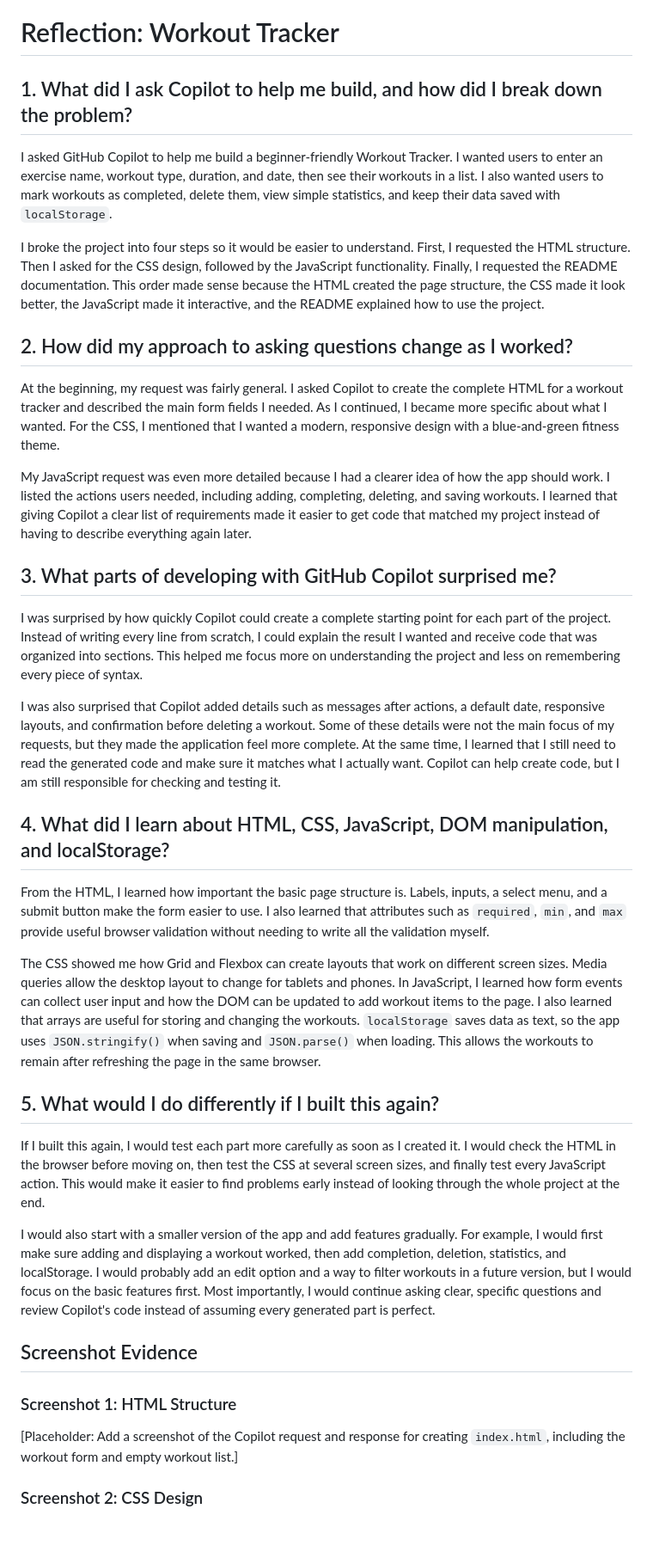
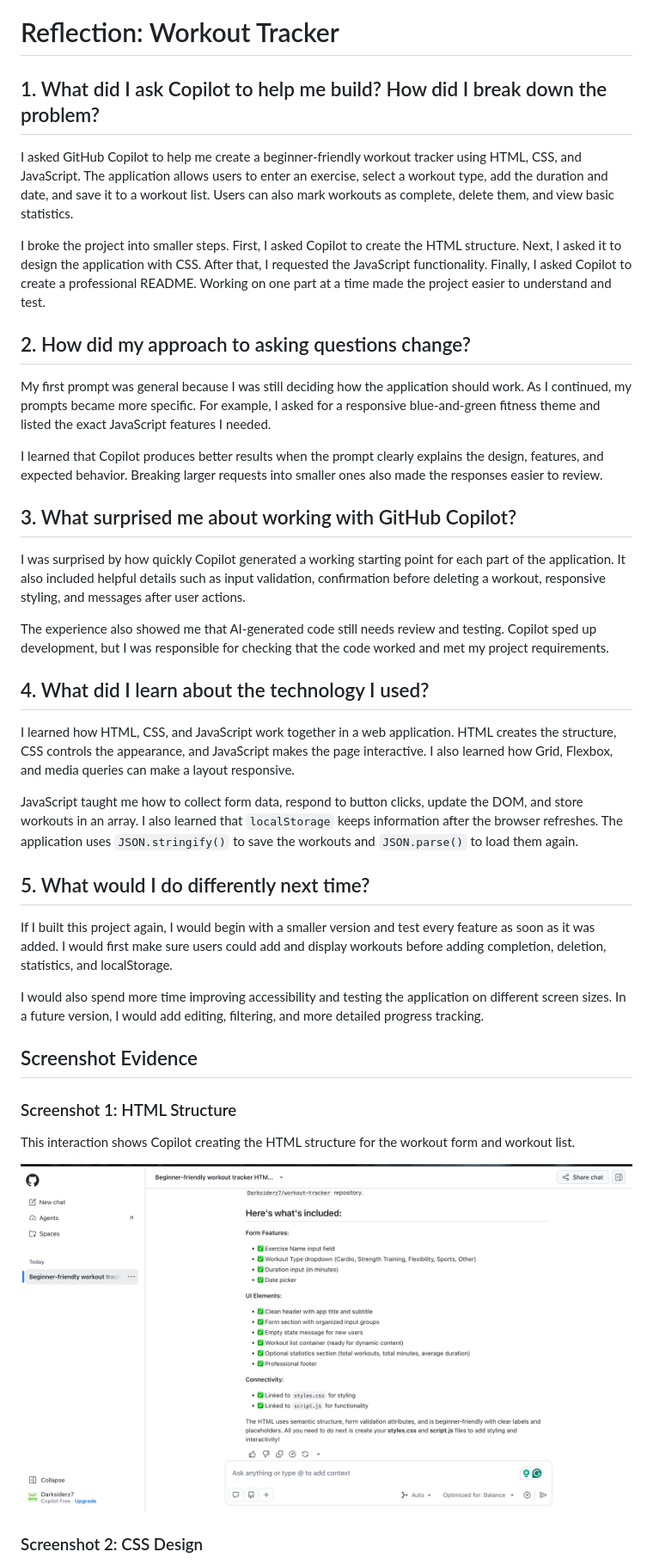
Before and after one commit to Darksiderz7/workout-tracker, a Markdown page: REFLECTION.md, the part around one of its changes. Shown at 86% size. GitHub-like rendering; blank space fills up the shorter version.

Commit message:
Revise reflection
Revise reflection to a much better understanding.

```diff
--- a/REFLECTION.md
+++ b/REFLECTION.md
@@ -1,40 +1,42 @@
 # Reflection: Workout Tracker
 
-## 1. What did I ask Copilot to help me build, and how did I break down the problem?
+## 1. What did I ask Copilot to help me build? How did I break down the problem?
 
-I asked GitHub Copilot to help me build a beginner-friendly Workout Tracker. I wanted users to enter an exercise name, workout type, duration, and date, then see their workouts in a list. I also wanted users to mark workouts as completed, delete them, view simple statistics, and keep their data saved with `localStorage`.
+I asked GitHub Copilot to help me create a beginner-friendly workout tracker using HTML, CSS, and JavaScript. The application allows users to enter an exercise, select a workout type, add the duration and date, and save it to a workout list. Users can also mark workouts as complete, delete them, and view basic statistics.
 
-I broke the project into four steps so it would be easier to understand. First, I requested the HTML structure. Then I asked for the CSS design, followed by the JavaScript functionality. Finally, I requested the README documentation. This order made sense because the HTML created the page structure, the CSS made it look better, the JavaScript made it interactive, and the README explained how to use the project.
+I broke the project into smaller steps. First, I asked Copilot to create the HTML structure. Next, I asked it to design the application with CSS. After that, I requested the JavaScript functionality. Finally, I asked Copilot to create a professional README. Working on one part at a time made the project easier to understand and test.
 
-## 2. How did my approach to asking questions change as I worked?
+## 2. How did my approach to asking questions change?
 
-At the beginning, my request was fairly general. I asked Copilot to create the complete HTML for a workout tracker and described the main form fields I needed. As I continued, I became more specific about what I wanted. For the CSS, I mentioned that I wanted a modern, responsive design with a blue-and-green fitness theme.
+My first prompt was general because I was still deciding how the application should work. As I continued, my prompts became more specific. For example, I asked for a responsive blue-and-green fitness theme and listed the exact JavaScript features I needed.
 
-My JavaScript request was even more detailed because I had a clearer idea of how the app should work. I listed the actions users needed, including adding, completing, deleting, and saving workouts. I learned that giving Copilot a clear list of requirements made it easier to get code that matched my project instead of having to describe everything again later.
+I learned that Copilot produces better results when the prompt clearly explains the design, features, and expected behavior. Breaking larger requests into smaller ones also made the responses easier to review.
 
-## 3. What parts of developing with GitHub Copilot surprised me?
+## 3. What surprised me about working with GitHub Copilot?
 
-I was surprised by how quickly Copilot could create a complete starting point for each part of the project. Instead of writing every line from scratch, I could explain the result I wanted and receive code that was organized into sections. This helped me focus more on understanding the project and less on remembering every piece of syntax.
+I was surprised by how quickly Copilot generated a working starting point for each part of the application. It also included helpful details such as input validation, confirmation before deleting a workout, responsive styling, and messages after user actions.
 
-I was also surprised that Copilot added details such as messages after actions, a default date, responsive layouts, and confirmation before deleting a workout. Some of these details were not the main focus of my requests, but they made the application feel more complete. At the same time, I learned that I still need to read the generated code and make sure it matches what I actually want. Copilot can help create code, but I am still responsible for checking and testing it.
+The experience also showed me that AI-generated code still needs review and testing. Copilot sped up development, but I was responsible for checking that the code worked and met my project requirements.
 
-## 4. What did I learn about HTML, CSS, JavaScript, DOM manipulation, and localStorage?
+## 4. What did I learn about the technology I used?
 
-From the HTML, I learned how important the basic page structure is. Labels, inputs, a select menu, and a submit button make the form easier to use. I also learned that attributes such as `required`, `min`, and `max` provide useful browser validation without needing to write all the validation myself.
+I learned how HTML, CSS, and JavaScript work together in a web application. HTML creates the structure, CSS controls the appearance, and JavaScript makes the page interactive. I also learned how Grid, Flexbox, and media queries can make a layout responsive.
 
-The CSS showed me how Grid and Flexbox can create layouts that work on different screen sizes. Media queries allow the desktop layout to change for tablets and phones. In JavaScript, I learned how form events can collect user input and how the DOM can be updated to add workout items to the page. I also learned that arrays are useful for storing and changing the workouts. `localStorage` saves data as text, so the app uses `JSON.stringify()` when saving and `JSON.parse()` when loading. This allows the workouts to remain after refreshing the page in the same browser.
+JavaScript taught me how to collect form data, respond to button clicks, update the DOM, and store workouts in an array. I also learned that `localStorage` keeps information after the browser refreshes. The application uses `JSON.stringify()` to save the workouts and `JSON.parse()` to load them again.
 
-## 5. What would I do differently if I built this again?
+## 5. What would I do differently next time?
 
-If I built this again, I would test each part more carefully as soon as I created it. I would check the HTML in the browser before moving on, then test the CSS at several screen sizes, and finally test every JavaScript action. This would make it easier to find problems early instead of looking through the whole project at the end.
+If I built this project again, I would begin with a smaller version and test every feature as soon as it was added. I would first make sure users could add and display workouts before adding completion, deletion, statistics, and localStorage.
 
-I would also start with a smaller version of the app and add features gradually. For example, I would first make sure adding and displaying a workout worked, then add completion, deletion, statistics, and localStorage. I would probably add an edit option and a way to filter workouts in a future version, but I would focus on the basic features first. Most importantly, I would continue asking clear, specific questions and review Copilot's code instead of assuming every generated part is perfect.
+I would also spend more time improving accessibility and testing the application on different screen sizes. In a future version, I would add editing, filtering, and more detailed progress tracking.
 
 ## Screenshot Evidence
 
 ### Screenshot 1: HTML Structure
 
-[Placeholder: Add a screenshot of the Copilot request and response for creating `index.html`, including the workout form and empty workout list.]
+This interaction shows Copilot creating the HTML structure for the workout form and workout list.
+
+![Copilot creating the HTML structure](copilot-html.png)
 
 ### Screenshot 2: CSS Design
 
```
Also changed, not shown: other parts of REFLECTION.md (+7 -3 lines).
